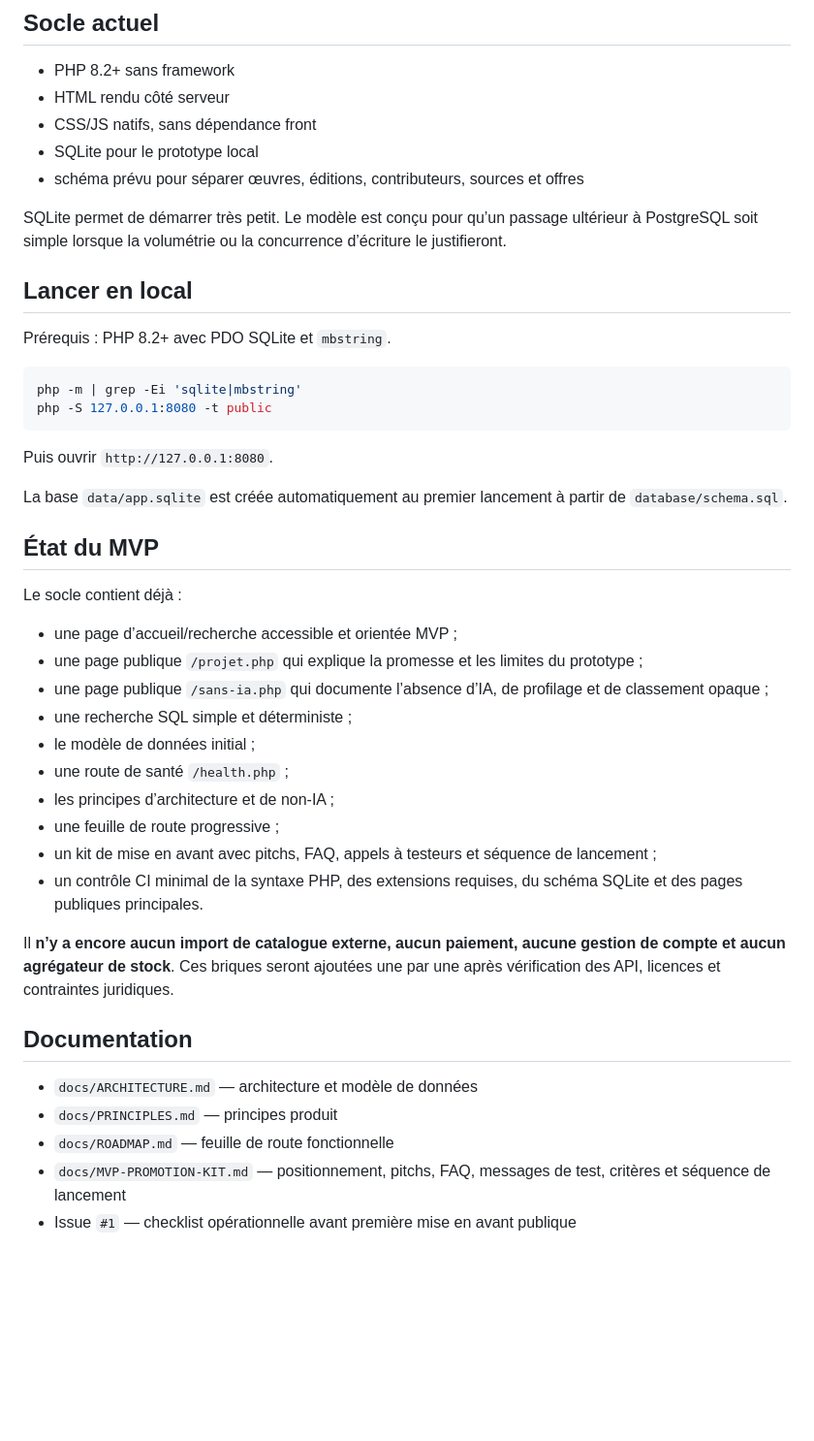
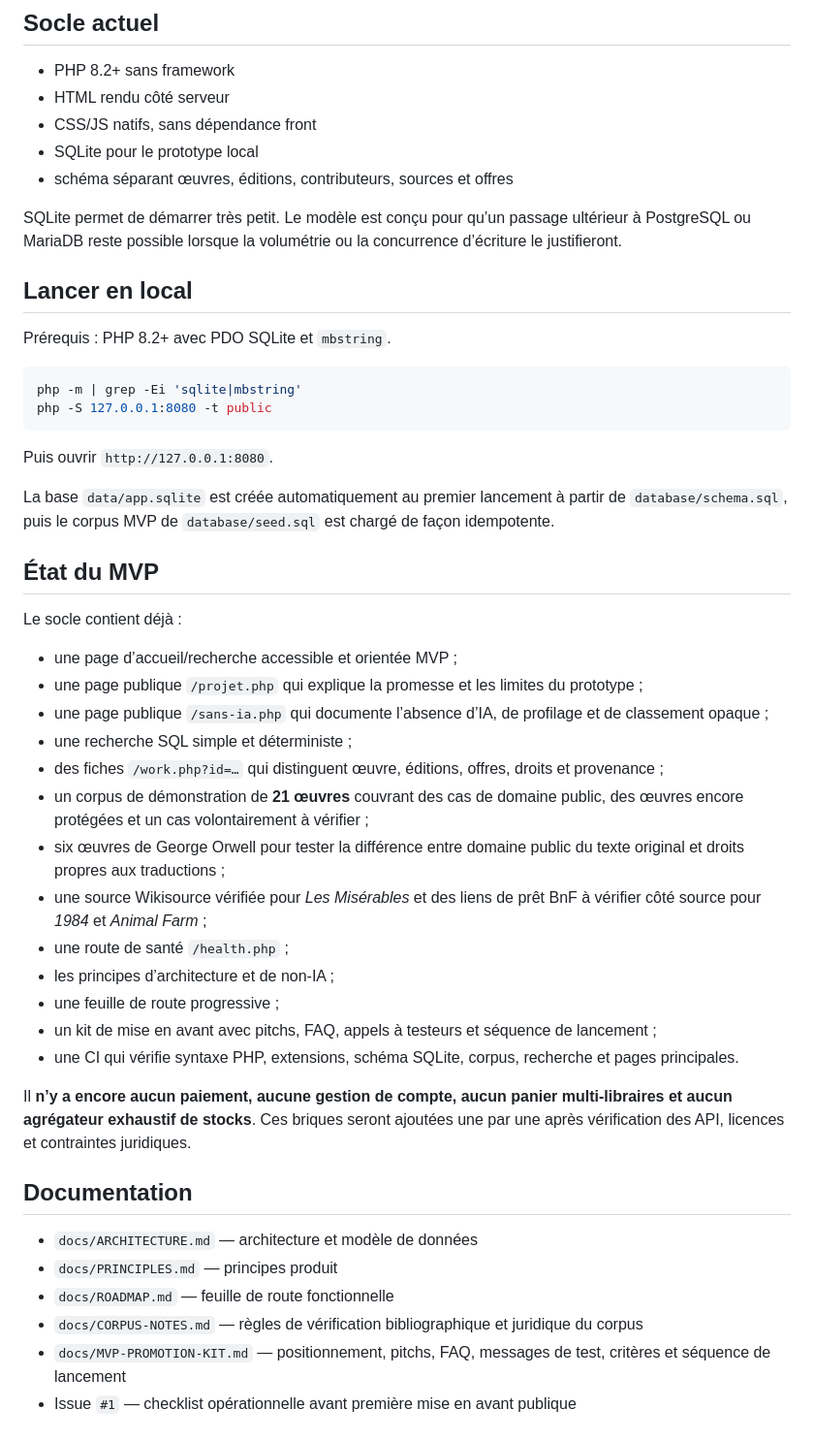
Before and after one commit to jasmin-abernathy/librairie-universelle, a Markdown page: README.md, the part around the change. Shown at 97% size. GitHub-like rendering; blank space fills up the shorter version.

Commit message:
Document real MVP corpus

```diff
--- a/README.md
+++ b/README.md
@@ -23,9 +23,9 @@ Le dépôt est volontairement privé pendant la phase de conception. Le projet a
 - HTML rendu côté serveur
 - CSS/JS natifs, sans dépendance front
 - SQLite pour le prototype local
-- schéma prévu pour séparer œuvres, éditions, contributeurs, sources et offres
+- schéma séparant œuvres, éditions, contributeurs, sources et offres
 
-SQLite permet de démarrer très petit. Le modèle est conçu pour qu’un passage ultérieur à PostgreSQL soit simple lorsque la volumétrie ou la concurrence d’écriture le justifieront.
+SQLite permet de démarrer très petit. Le modèle est conçu pour qu’un passage ultérieur à PostgreSQL ou MariaDB reste possible lorsque la volumétrie ou la concurrence d’écriture le justifieront.
 
 ## Lancer en local
 
@@ -38,7 +38,7 @@ php -S 127.0.0.1:8080 -t public
 
 Puis ouvrir `http://127.0.0.1:8080`.
 
-La base `data/app.sqlite` est créée automatiquement au premier lancement à partir de `database/schema.sql`.
+La base `data/app.sqlite` est créée automatiquement au premier lancement à partir de `database/schema.sql`, puis le corpus MVP de `database/seed.sql` est chargé de façon idempotente.
 
 ## État du MVP
 
@@ -48,19 +48,23 @@ Le socle contient déjà :
 - une page publique `/projet.php` qui explique la promesse et les limites du prototype ;
 - une page publique `/sans-ia.php` qui documente l’absence d’IA, de profilage et de classement opaque ;
 - une recherche SQL simple et déterministe ;
-- le modèle de données initial ;
+- des fiches `/work.php?id=…` qui distinguent œuvre, éditions, offres, droits et provenance ;
+- un corpus de démonstration de **21 œuvres** couvrant des cas de domaine public, des œuvres encore protégées et un cas volontairement à vérifier ;
+- six œuvres de George Orwell pour tester la différence entre domaine public du texte original et droits propres aux traductions ;
+- une source Wikisource vérifiée pour *Les Misérables* et des liens de prêt BnF à vérifier côté source pour *1984* et *Animal Farm* ;
 - une route de santé `/health.php` ;
 - les principes d’architecture et de non-IA ;
 - une feuille de route progressive ;
 - un kit de mise en avant avec pitchs, FAQ, appels à testeurs et séquence de lancement ;
-- un contrôle CI minimal de la syntaxe PHP, des extensions requises, du schéma SQLite et des pages publiques principales.
+- une CI qui vérifie syntaxe PHP, extensions, schéma SQLite, corpus, recherche et pages principales.
 
-Il **n’y a encore aucun import de catalogue externe, aucun paiement, aucune gestion de compte et aucun agrégateur de stock**. Ces briques seront ajoutées une par une après vérification des API, licences et contraintes juridiques.
+Il **n’y a encore aucun paiement, aucune gestion de compte, aucun panier multi-libraires et aucun agrégateur exhaustif de stocks**. Ces briques seront ajoutées une par une après vérification des API, licences et contraintes juridiques.
 
 ## Documentation
 
 - `docs/ARCHITECTURE.md` — architecture et modèle de données
 - `docs/PRINCIPLES.md` — principes produit
 - `docs/ROADMAP.md` — feuille de route fonctionnelle
+- `docs/CORPUS-NOTES.md` — règles de vérification bibliographique et juridique du corpus
 - `docs/MVP-PROMOTION-KIT.md` — positionnement, pitchs, FAQ, messages de test, critères et séquence de lancement
 - Issue `#1` — checklist opérationnelle avant première mise en avant publique
```
